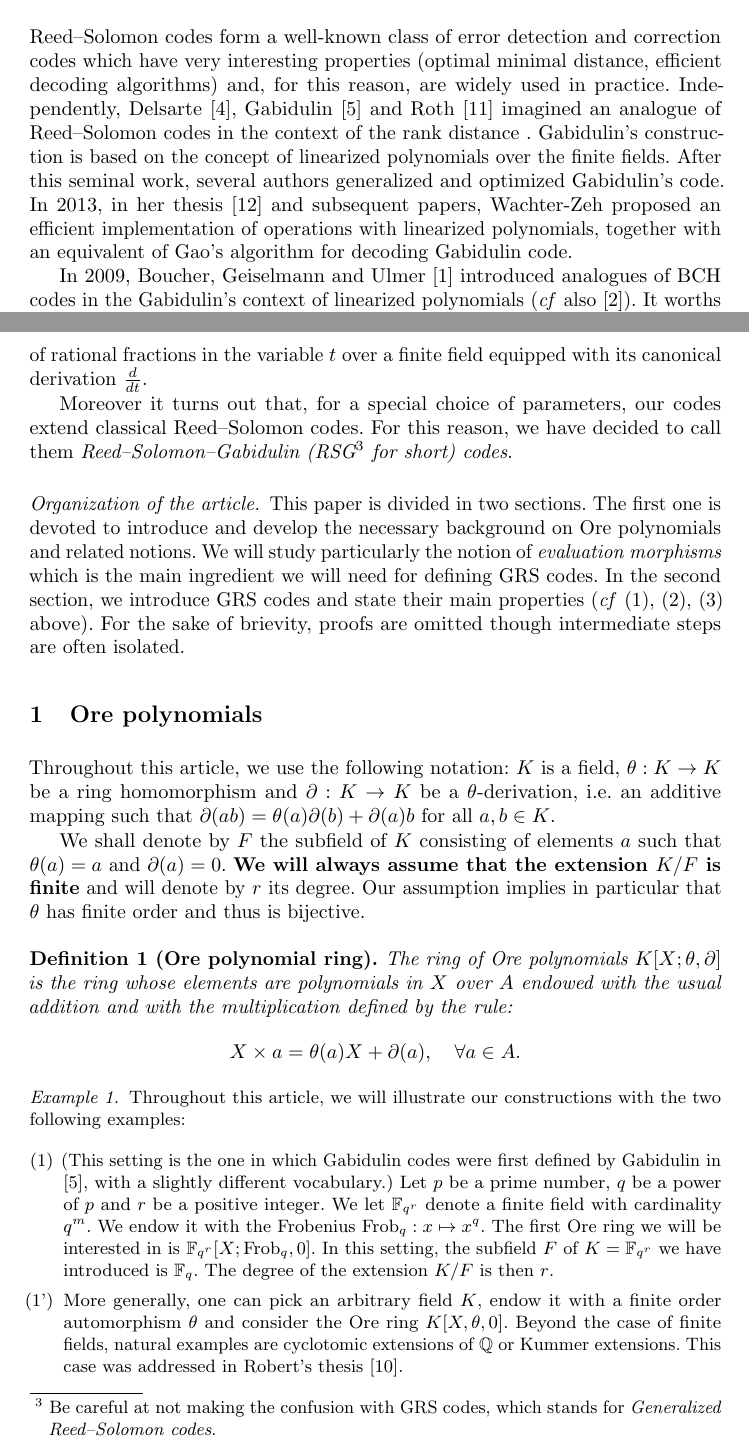
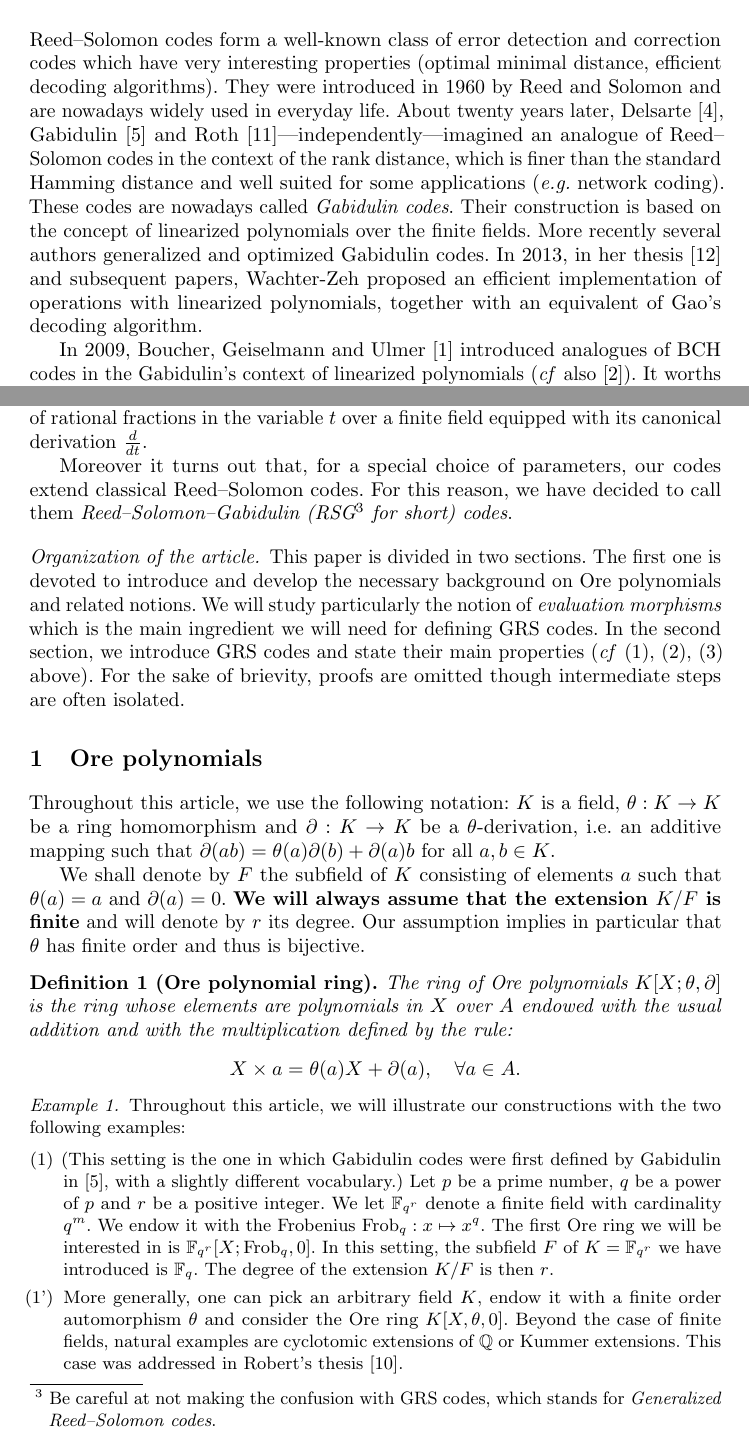
Before and after one commit to xcaruso/gabidulin, a LaTeX paper (gabidulin-wcc.tex): two parts of pages 1 and 2 of 9, joined at a grey line, cut so that both start at the same text. Compiled offline with pdfLaTeX.

Commit message:
Small fixes in the introduction

```diff
--- a/gabidulin-wcc.tex
+++ b/gabidulin-wcc.tex
@@ -8,8 +8,6 @@
 \usepackage{color}
 \usepackage[english]{babel}
 \usepackage{microtype}
-
-\definecolor{todo}{rgb}{0.9,0,0}
 
 \title{Reed--Solomon--Gabidulin Codes}
 
@@ -52,19 +50,21 @@ Université de Franche-Comté\
 
 Reed--Solomon codes form a well-known class of error detection and
 correction codes which have very interesting properties (optimal minimal
-distance, efficient decoding algorithms) and, for this reason, are
-widely used in practice. Independently, Delsarte \cite{delsarte},
-Gabidulin \cite{gabidulin} and Roth \cite{roth} imagined an
-analogue of Reed--Solomon codes in the context of the rank distance .
-Gabidulin's construction is based on the concept of linearized
-polynomials over the finite fields. After this seminal work, several
-authors generalized and optimized Gabidulin's code. In 2013, in her
-thesis \cite{wachter} and subsequent papers, Wachter-Zeh proposed an
+distance, efficient decoding algorithms). They were introduced in 1960
+by Reed and Solomon and are nowadays widely used in everyday life. About
+twenty years later, Delsarte~\cite{delsarte}, Gabidulin~\cite{gabidulin}
+and Roth~\cite{roth}---independently---imagined an analogue of
+Reed--Solomon codes in the context of the rank distance, which is finer
+than the standard Hamming distance and well suited for some applications
+(\emph{e.g.} network coding). These codes are nowadays called
+\emph{Gabidulin codes}. Their construction is based on the concept of
+linearized polynomials over the finite fields. More recently several
+authors generalized and optimized Gabidulin codes. In 2013, in her
+thesis~\cite{wachter} and subsequent papers, Wachter-Zeh proposed an
 efficient implementation of operations with linearized polynomials,
-together with an equivalent of Gao's algorithm for decoding Gabidulin
-code.
+together with an equivalent of Gao's decoding algorithm.
 
-In 2009, Boucher, Geiselmann and Ulmer \cite{bougeiulm} introduced
+In 2009, Boucher, Geiselmann and Ulmer~\cite{bougeiulm} introduced
 analogues of BCH codes in the Gabidulin's context of linearized
-polynomials (\emph{cf} also \cite{bouulm}).
+polynomials (\emph{cf} also~\cite{bouulm}).
 It worths mentionning that Boucher and Ulmer use Ore
@@ -167,7 +167,7 @@ with the two following examples:
 \begin{itemize}
 \renewcommand{\itemsep}{1ex}
 \item[(1)] (This setting is the one in which Gabidulin codes were
-first defined by Gabidulin in \cite{gabidulin}, with a slightly different
+first defined by Gabidulin in~\cite{gabidulin}, with a slightly different
 vocabulary.)
 Let $p$ be a prime number, $q$ be a power of $p$ and $r$
 be a positive integer. We let $\FF_{q^r}$ denote a finite field
```
Also changed, not shown: gabidulin-wcc.tex (20 more changed lines).
